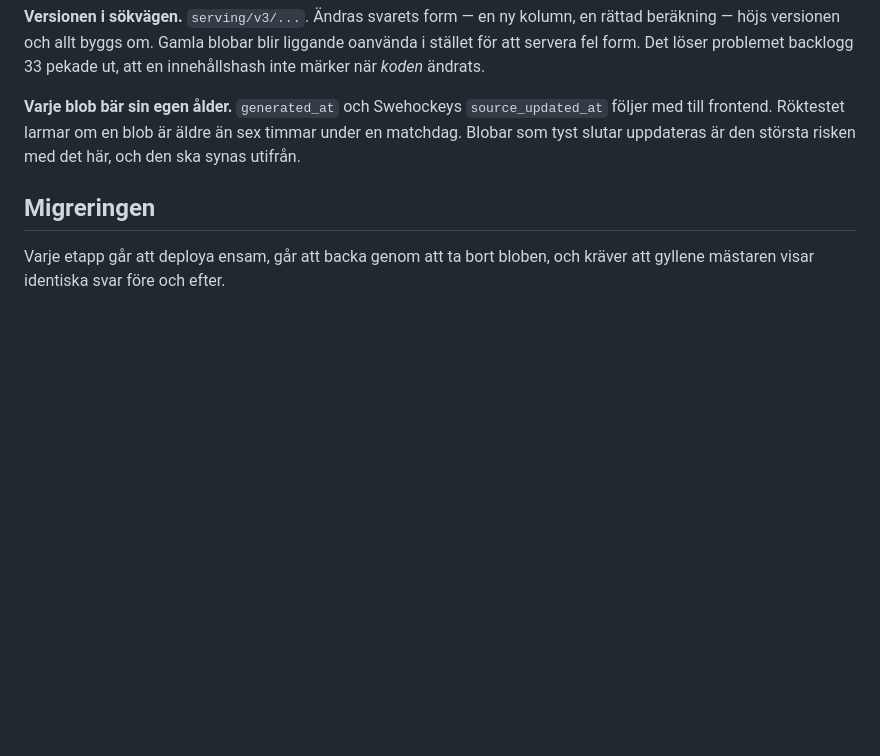
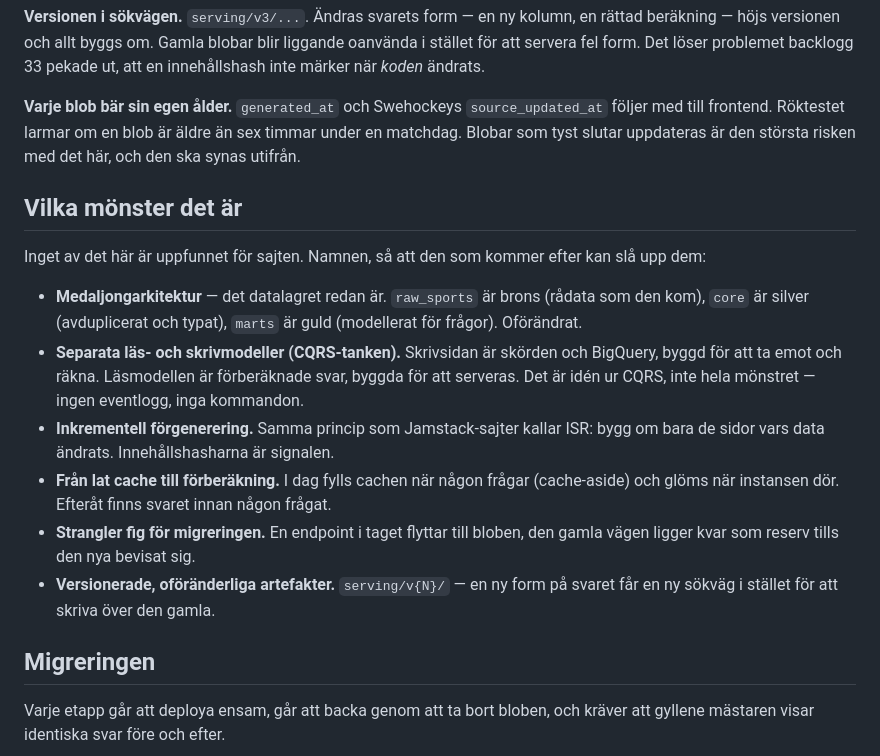
Before and after one commit to samanakbarian/loven-stats-backend, a Markdown page: docs/HALLBAR_ARKITEKTUR.md, the part around the change. Drawn GitHub-style; blank space fills up the shorter version.

Commit message:
Arkitekturplanen: namnge mönstren
Medaljongarkitektur för datalagret, CQRS-tanken med separata läs- och
skrivmodeller, inkrementell förgenerering, förberäkning i stället för lat
cache, strangler fig för migreringen och versionerade artefakter. Så att
den som kommer efter kan slå upp dem i stället för att tolka planen.

Co-Authored-By: Claude Opus 5.5 <noreply@anthropic.com>
Claude-Session: https://claude.ai/code/session_01Vtjw6EmpFpuQijuoJck3J7

```diff
--- a/docs/HALLBAR_ARKITEKTUR.md
+++ b/docs/HALLBAR_ARKITEKTUR.md
@@ -139,6 +139,29 @@ backlogg 33 pekade ut, att en innehållshash inte märker när *koden* ändrats.
 äldre än sex timmar under en matchdag. Blobar som tyst slutar uppdateras är
 den största risken med det här, och den ska synas utifrån.
 
+## Vilka mönster det är
+
+Inget av det här är uppfunnet för sajten. Namnen, så att den som kommer efter
+kan slå upp dem:
+
+- **Medaljongarkitektur** — det datalagret redan är. `raw_sports` är brons
+  (rådata som den kom), `core` är silver (avduplicerat och typat), `marts` är
+  guld (modellerat för frågor). Oförändrat.
+- **Separata läs- och skrivmodeller (CQRS-tanken).** Skrivsidan är skörden
+  och BigQuery, byggd för att ta emot och räkna. Läsmodellen är förberäknade
+  svar, byggda för att serveras. Det är idén ur CQRS, inte hela mönstret —
+  ingen eventlogg, inga kommandon.
+- **Inkrementell förgenerering.** Samma princip som Jamstack-sajter kallar
+  ISR: bygg om bara de sidor vars data ändrats. Innehållshasharna är
+  signalen.
+- **Från lat cache till förberäkning.** I dag fylls cachen när någon frågar
+  (cache-aside) och glöms när instansen dör. Efteråt finns svaret innan någon
+  frågat.
+- **Strangler fig för migreringen.** En endpoint i taget flyttar till bloben,
+  den gamla vägen ligger kvar som reserv tills den nya bevisat sig.
+- **Versionerade, oföränderliga artefakter.** `serving/v{N}/` — en ny form
+  på svaret får en ny sökväg i stället för att skriva över den gamla.
+
 ## Migreringen
 
 Varje etapp går att deploya ensam, går att backa genom att ta bort bloben,
```
